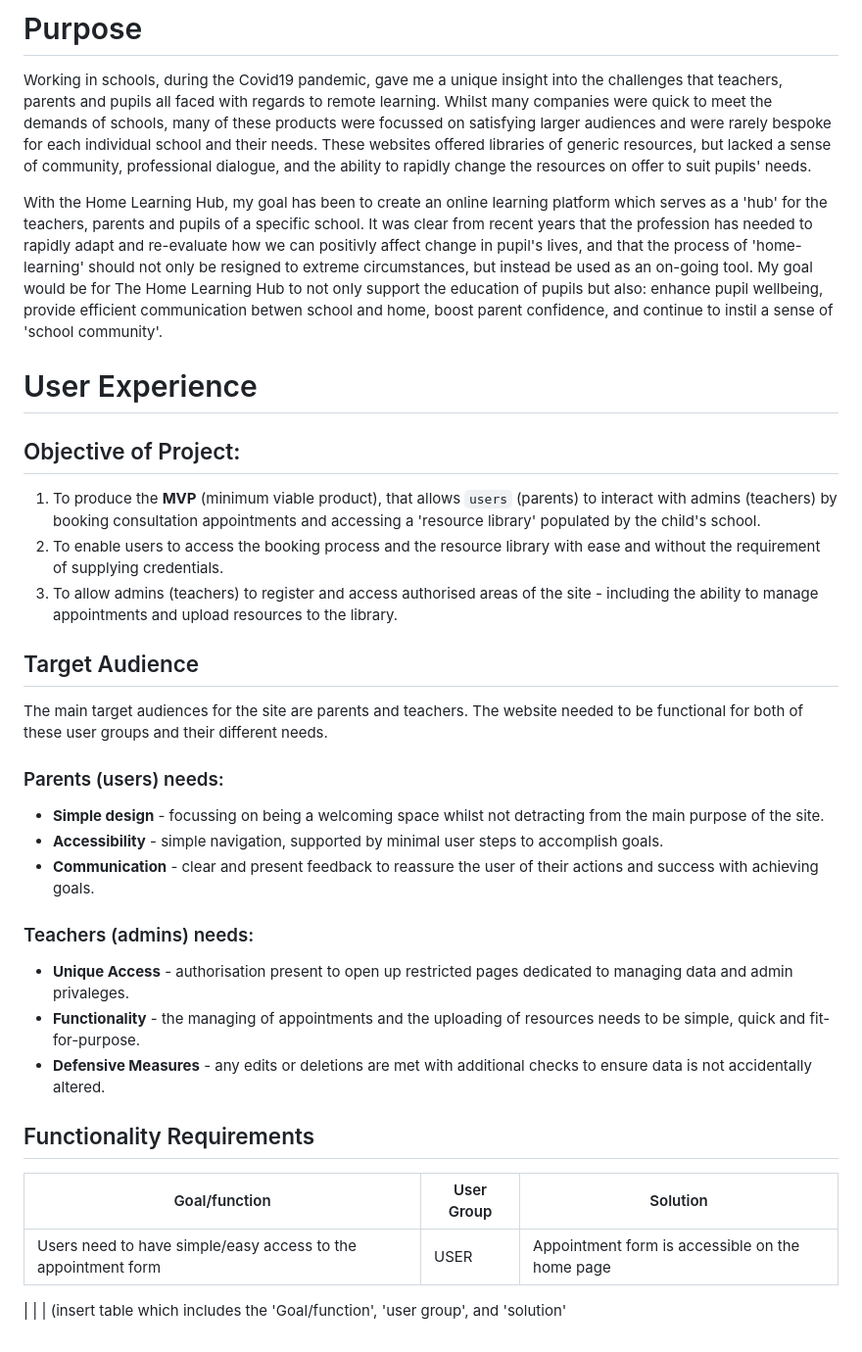
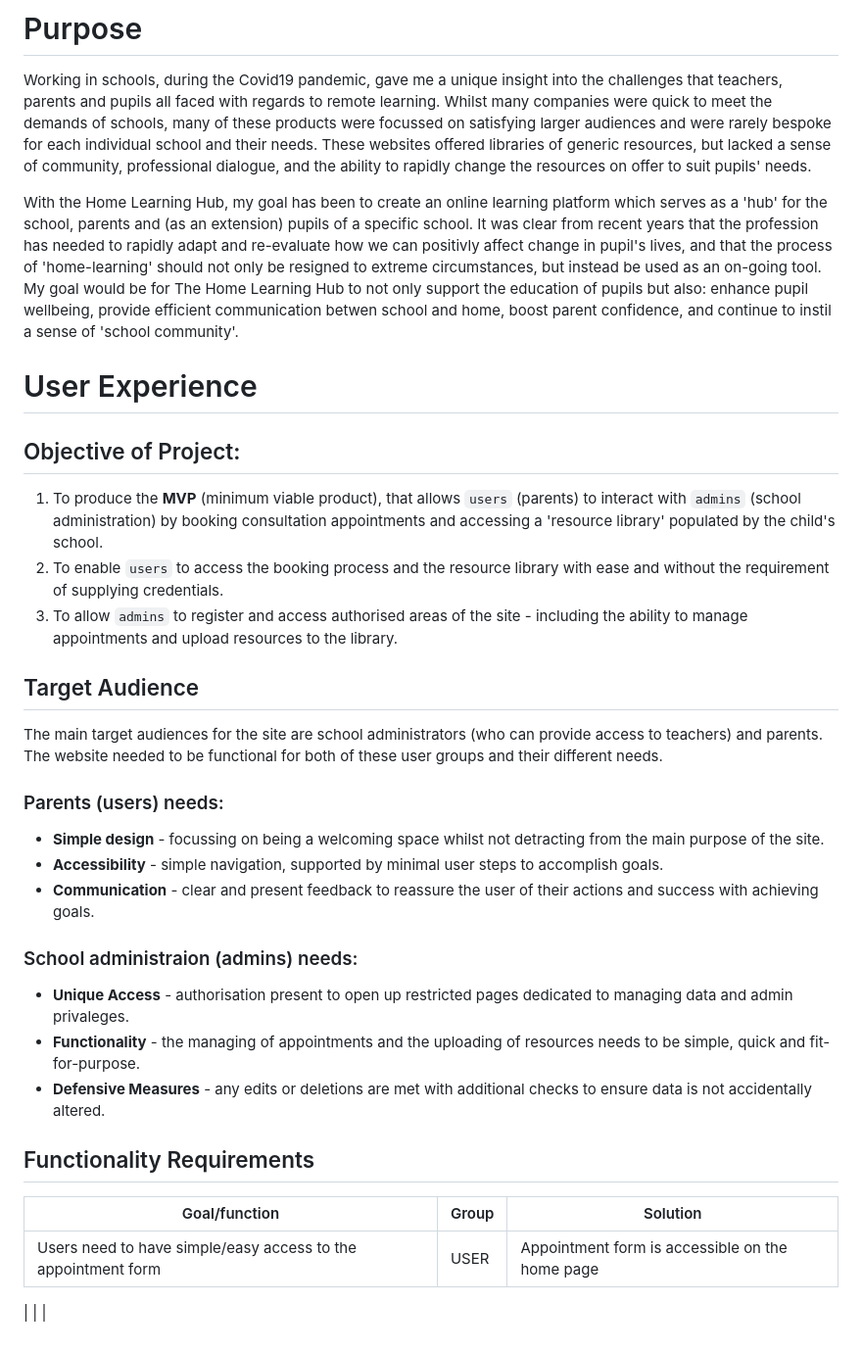
Before and after one commit to NickdevC/Home-Learning-Hub, a Markdown page: README.md, the part around the change printed below. Shown: that part at 98% size. Rendered like a GitHub page.

Commit message:
Edit user groups and fix table syntax in readme

```diff
--- a/README.md
+++ b/README.md
@@ -17,39 +17,38 @@
 
 Working in schools, during the Covid19 pandemic, gave me a unique insight into the challenges that teachers, parents and pupils all faced with regards to remote learning. Whilst many companies were quick to meet the demands of schools, many of these products were focussed on satisfying larger audiences and were rarely bespoke for each individual school and their needs. These websites offered libraries of generic resources, but lacked a sense of community, professional dialogue, and the ability to rapidly change the resources on offer to suit pupils' needs.
 
-With the Home Learning Hub, my goal has been to create an online learning platform which serves as a 'hub' for the teachers, parents and pupils of a specific school. It was clear from recent years that the profession has needed to rapidly adapt and re-evaluate how we can positivly affect change in pupil's lives, and that the process of 'home-learning' should not only be resigned to extreme circumstances, but instead be used as an on-going tool. My goal would be for The Home Learning Hub to not only support the education of pupils but also: enhance pupil wellbeing, provide efficient communication betwen school and home, boost parent confidence, and continue to instil a sense of 'school community'.
+With the Home Learning Hub, my goal has been to create an online learning platform which serves as a 'hub' for the school, parents and (as an extension) pupils of a specific school. It was clear from recent years that the profession has needed to rapidly adapt and re-evaluate how we can positivly affect change in pupil's lives, and that the process of 'home-learning' should not only be resigned to extreme circumstances, but instead be used as an on-going tool. My goal would be for The Home Learning Hub to not only support the education of pupils but also: enhance pupil wellbeing, provide efficient communication betwen school and home, boost parent confidence, and continue to instil a sense of 'school community'.
 
 
 # User Experience
 
 ## Objective of Project:
 
-1. To produce the **MVP** (minimum viable product), that allows `users` (parents) to interact with admins (teachers) by booking consultation appointments and accessing a 'resource library' populated by the child's school.
-2. To enable users to access the booking process and the resource library with ease and without the requirement of supplying credentials.
-3. To allow admins (teachers) to register and access authorised areas of the site - including the ability to manage appointments and upload resources to the library.
+1. To produce the **MVP** (minimum viable product), that allows `users` (parents) to interact with `admins` (school administration) by booking consultation appointments and accessing a 'resource library' populated by the child's school.
+2. To enable `users` to access the booking process and the resource library with ease and without the requirement of supplying credentials.
+3. To allow `admins` to register and access authorised areas of the site - including the ability to manage appointments and upload resources to the library.
 
 
 
 ## Target Audience
 
-The main target audiences for the site are parents and teachers. The website needed to be functional for both of these user groups and their different needs.
+The main target audiences for the site are school administrators (who can provide access to teachers) and parents. The website needed to be functional for both of these user groups and their different needs.
 
 ### Parents (users) needs:
 - **Simple design** - focussing on being a welcoming space whilst not detracting from the main purpose of the site.
 - **Accessibility** - simple navigation, supported by minimal user steps to accomplish goals.
 - **Communication** - clear and present feedback to reassure the user of their actions and success with achieving goals.
 
-### Teachers (admins) needs:
+### School administraion (admins) needs:
 - **Unique Access** - authorisation present to open up restricted pages dedicated to managing data and admin privaleges.
 - **Functionality** - the managing of appointments and the uploading of resources needs to be simple, quick and fit-for-purpose.
 - **Defensive Measures** - any edits or deletions are met with additional checks to ensure data is not accidentally altered.
 
 ## Functionality Requirements
 
-| Goal/function | User Group | Solution |
+| Goal/function | Group | Solution |
 | ------------- | ---------- | -------- |
 | Users need to have simple/easy access to the appointment form | USER | Appointment form is accessible on the home page |
 |
 |
 |
-(insert table which includes the 'Goal/function', 'user group', and 'solution'
```
Also changed, not shown: other parts of README.md (+1 -1 lines).
